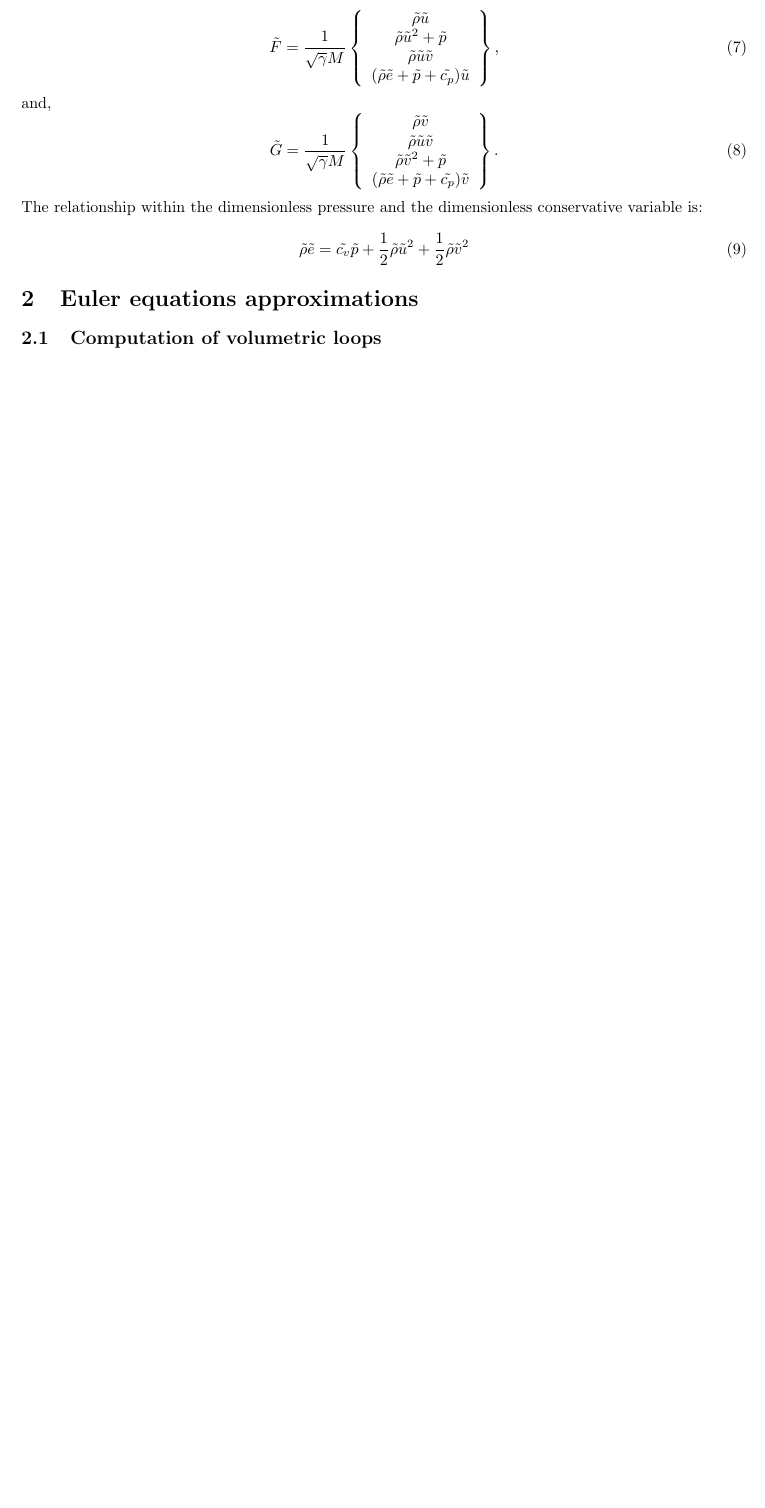
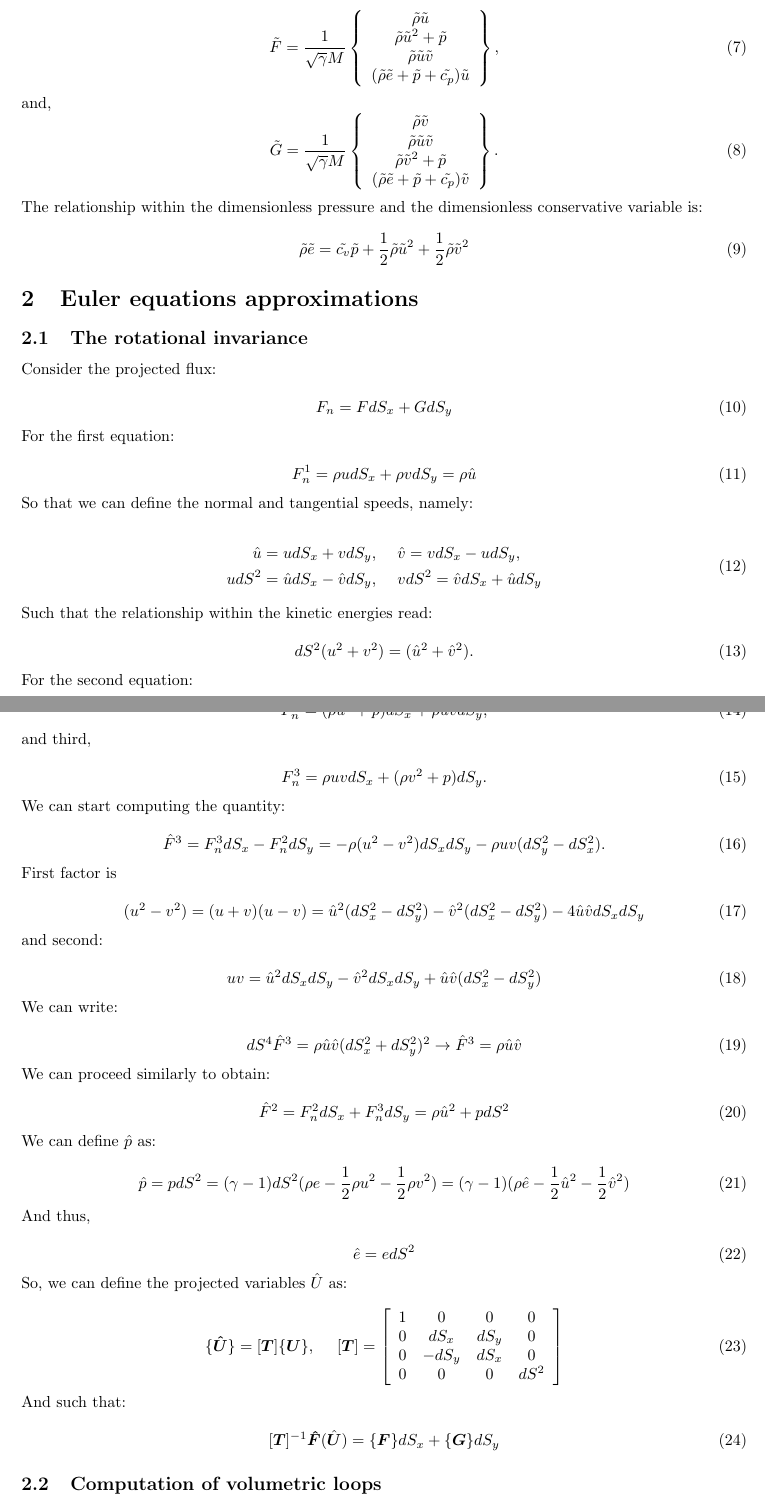
Before and after one commit to horsescfd/HORSES2D, a LaTeX document (Technical_documentation/HiODG2DTech.tex): part of page 2 of 3 before the commit and two parts of pages 2 and 3 of 4 after it, the two joined at a grey line, cut so that both start at the same text, the shorter picture padded with empty space. Compiled offline with LaTeX, dvips and Ghostscript; an older LaTeX class or package is replaced by its successor.

Commit message:
Added the novel fluxes description

```diff
--- a/Technical_documentation/HiODG2DTech.tex
+++ b/Technical_documentation/HiODG2DTech.tex
@@ -179,6 +179,103 @@ The relationship within the dimensionless pressure and the dimensionless conserv
 
 
 \section{Euler equations approximations}
+\subsection{The rotational invariance}
+
+Consider the projected flux:
+
+\begin{equation}
+F_n = F dS_x + GdS_y
+\end{equation}
+
+For the first equation:
+
+\begin{equation}
+F^1_n = \rho u dS_x+ \rho v dS_y= \rho \hat{u}
+\end{equation}
+
+So that we can define the normal and tangential speeds, namely:
+
+\begin{equation}
+\begin{split}
+\hat{u} = u dS_x + v dS_y, &~~~~\hat{v} = v dS_x - u dS_y,	\\
+udS^2 = \hat{u}dS_x - \hat{v} dS_y, & ~~~~ v dS^2 = \hat{v}dS_x + \hat{u} dS_y
+\end{split}
+\end{equation}
+
+Such that the relationship within the kinetic energies read:
+
+\begin{equation}
+dS^2 (u^2 + v^2) = ( \hat{u}^2 + \hat{v}^2).
+\end{equation}
+
+
+For the second equation:
+
+\begin{equation}
+F^2_n = (\rho u^2 + p) dS_x + \rho u v dS_y,
+\end{equation}
+
+and third,
+
+\begin{equation}
+	F_n^3 = \rho u v dS_x + (\rho v^2 + p ) dS_y.
+\end{equation}
+
+We can start computing the quantity:
+
+\begin{equation}
+	\hat{F}^3 = F_n^3 dS_x - F_n^2  dS_y 	 = -\rho (u^2-v^2) dS_x dS_y - \rho u v(dS_y^2 - dS_x^2).
+\end{equation}
+
+First factor is
+
+\begin{equation}
+(u^2-v^2) =(u+v)(u-v) = \hat{u}^2(dS_x^2-dS_y^2)-\hat{v}^2(dS_x^2 - dS_y^2) - 4\hat{u}\hat{v}dS_x dS_y
+\end{equation}
+
+and second:
+
+\begin{equation}
+uv = \hat{u}^2 dS_x dS_y - \hat{v}^2 dS_x dS_y + \hat{u}\hat{v}(dS_x^2 - dS_y^2)
+\end{equation}
+
+We can write:
+
+\begin{equation}
+dS^4 \hat{F}^3= \rho \hat{u}\hat{v} (dS_x^2 + dS_y^2)^2 \rightarrow \hat{F}^3 = \rho \hat{u}\hat{v}
+\end{equation}
+
+We can proceed similarly to obtain:
+
+\begin{equation}
+\hat{F}^2 = F_n^2 dS_x + F_n^3 dS_y = \rho \hat{u}^2 + p dS^{2}
+\end{equation}
+
+We can define $\hat{p}$ as:
+
+\begin{equation}
+\hat{p}	= p dS^2 = (\gamma-1)dS^2(\rho e - \frac{1}{2}\rho u^2 - \frac{1}{2}\rho v^2) = (\gamma-1)(\rho \hat{e}-\frac{1}{2}\hat{u}^2 - \frac{1}{2}\hat{v}^2)
+\end{equation}
+
+And thus,
+
+\begin{equation}
+\hat{e} = e dS^2
+\end{equation}
+
+
+So, we can define the projected variables $\hat{U}$ as:
+
+\begin{equation}
+\{\boldsymbol{\hat{U}}\}=[\boldsymbol{T}]\{\boldsymbol{U}\}, ~~~~[\boldsymbol{T}] = \left[\begin{array}{cccc}1 & 0 & 0 & 0 \\ 0 & dS_x & dS_y & 0 \\ 0 & -dS_y & dS_x & 0 \\ 0 & 0 & 0 & dS^2 \end{array}\right]
+\end{equation}
+
+And such that:
+
+\begin{equation}
+ [\boldsymbol{T}]^{-1}\boldsymbol{\hat{F}}(\hat{\boldsymbol{U}})	 = \{\boldsymbol{F}\} dS_x + \{\boldsymbol{G}\} dS_y
+\end{equation}
+
 
 \subsection{Computation of volumetric loops}
 
```
